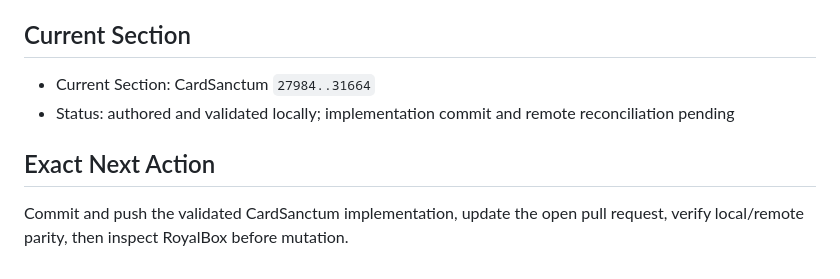
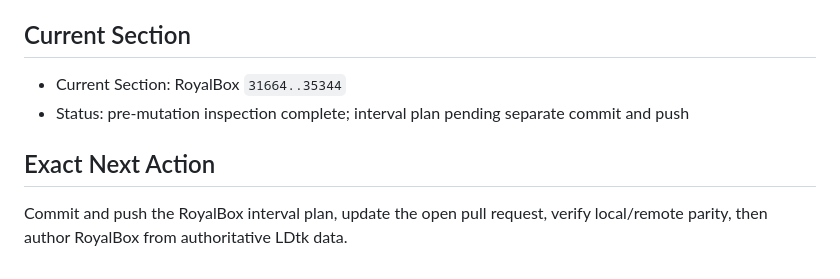
Before and after one commit to BlockShield-Systems/impressario-midnight-show, a Markdown page: docs/M10_IMPLEMENTATION_STATE.md, the part around one of its changes. GitHub-like rendering.

Commit message:
docs(levels): record Royal Box interval plan

```diff
--- a/docs/M10_IMPLEMENTATION_STATE.md
+++ b/docs/M10_IMPLEMENTATION_STATE.md
@@ -410,8 +456,8 @@
 ## Current Section
 
-- Current Section: CardSanctum `27984..31664`
-- Status: authored and validated locally; implementation commit and remote reconciliation pending
+- Current Section: RoyalBox `31664..35344`
+- Status: pre-mutation inspection complete; interval plan pending separate commit and push
 
 ## Exact Next Action
 
-Commit and push the validated CardSanctum implementation, update the open pull request, verify local/remote parity, then inspect RoyalBox before mutation.
+Commit and push the RoyalBox interval plan, update the open pull request, verify local/remote parity, then author RoyalBox from authoritative LDtk data.
```
Also changed, not shown: other parts of docs/M10_IMPLEMENTATION_STATE.md (+46 -0 lines).
